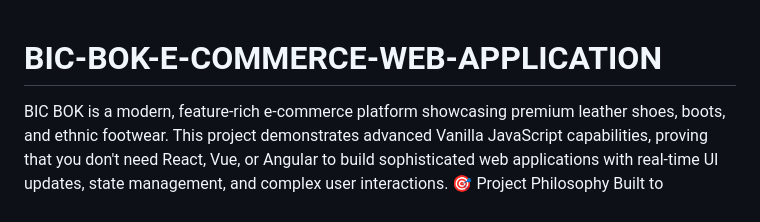
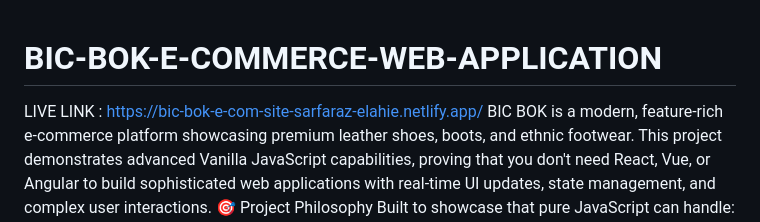
Before and after one commit to SarfarazElahie/BIC-BOK-E-COMMERCE-WEB-APPLICATION, a Markdown page: README.md, the part around the change. Rendered like a GitHub page.

Commit message:
Add live link to README

```diff
--- a/README.md
+++ b/README.md
@@ -1,4 +1,5 @@
 # BIC-BOK-E-COMMERCE-WEB-APPLICATION
+LIVE LINK : https://bic-bok-e-com-site-sarfaraz-elahie.netlify.app/
 BIC BOK is a modern, feature-rich e-commerce platform showcasing premium leather shoes, boots, and ethnic footwear. This project demonstrates advanced Vanilla JavaScript capabilities, proving that you don't need React, Vue, or Angular to build sophisticated web applications with real-time UI updates, state management, and complex user interactions.
 🎯 Project Philosophy
 Built to showcase that pure JavaScript can handle:
```
